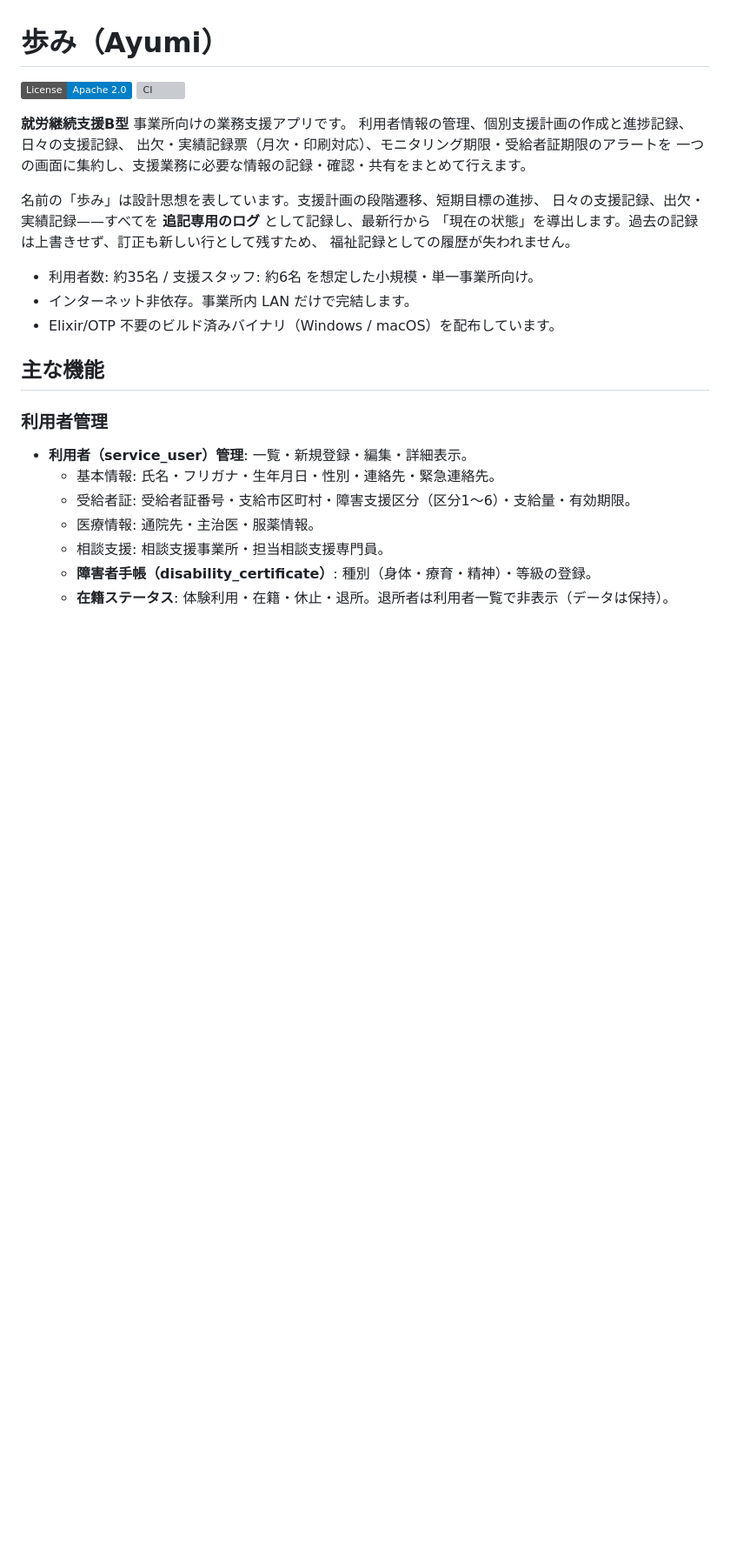
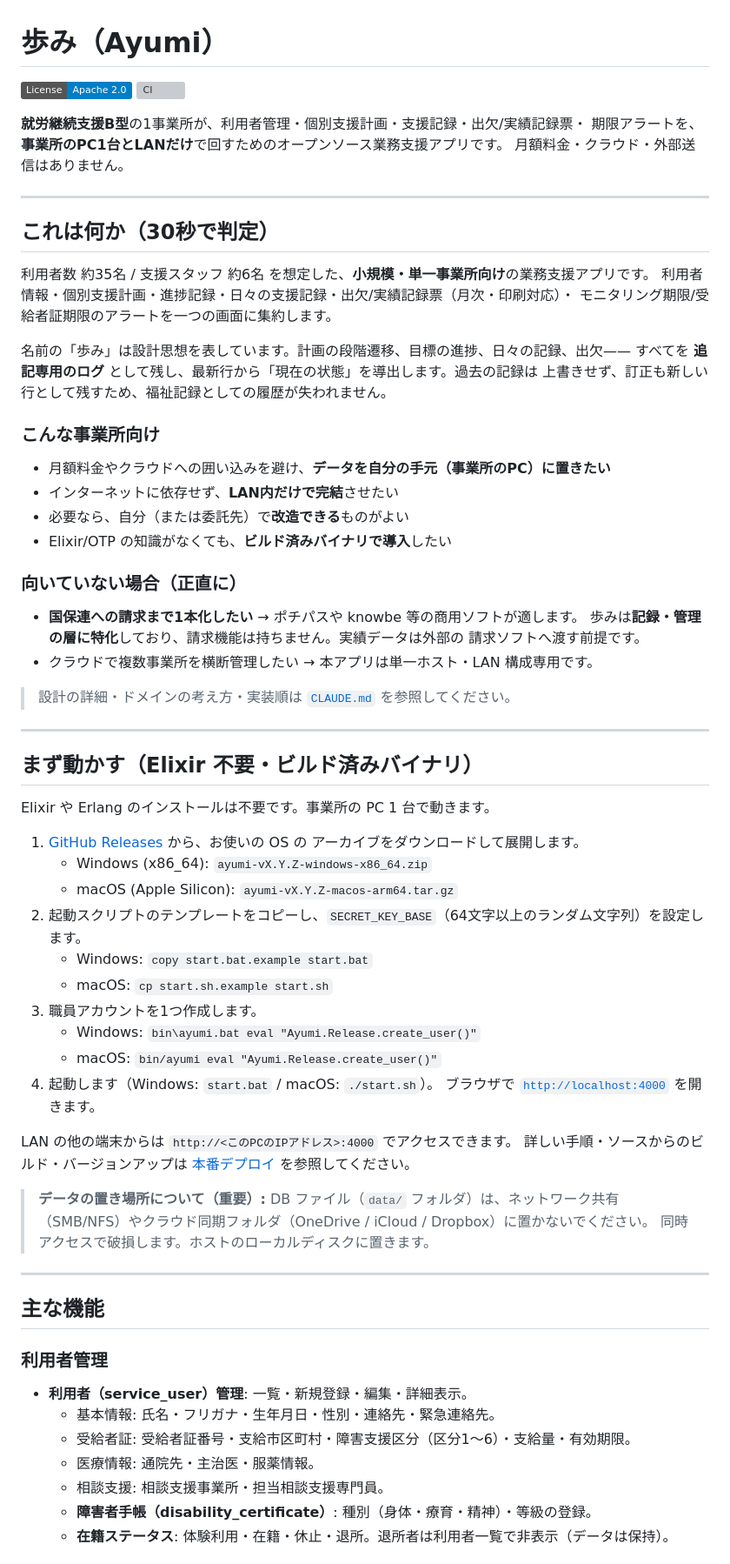
Before and after one commit to SilentMalachite/Ayumi, a Markdown page: README.md, the part around one of its changes. Shown at 87% size. GitHub-like rendering; badges without logos; blank space fills up the shorter version; grey boxes are pictures that could not be loaded.

Commit message:
docs: restructure README with quick-start and scope-fit sections
Lead with a 30-second "is this for you" section (target scale, when
it fits, when商用ソフト fits better) and a binary-first quick-start,
and move the developer source setup into its own section.

```diff
--- a/README.md
+++ b/README.md
@@ -3,19 +3,65 @@
 [![License: Apache 2.0](https://img.shields.io/badge/License-Apache_2.0-blue.svg)](LICENSE)
 [![CI](https://github.com/SilentMalachite/Ayumi/actions/workflows/ci.yml/badge.svg)](https://github.com/SilentMalachite/Ayumi/actions/workflows/ci.yml)
 
-**就労継続支援B型** 事業所向けの業務支援アプリです。
-利用者情報の管理、個別支援計画の作成と進捗記録、日々の支援記録、
-出欠・実績記録票（月次・印刷対応）、モニタリング期限・受給者証期限のアラートを
-一つの画面に集約し、支援業務に必要な情報の記録・確認・共有をまとめて行えます。
+**就労継続支援B型**の1事業所が、利用者管理・個別支援計画・支援記録・出欠/実績記録票・
+期限アラートを、**事業所のPC1台とLANだけ**で回すためのオープンソース業務支援アプリです。
+月額料金・クラウド・外部送信はありません。
 
-名前の「歩み」は設計思想を表しています。支援計画の段階遷移、短期目標の進捗、
-日々の支援記録、出欠・実績記録——すべてを **追記専用のログ** として記録し、最新行から
-「現在の状態」を導出します。過去の記録は上書きせず、訂正も新しい行として残すため、
-福祉記録としての履歴が失われません。
+---
 
-- 利用者数: 約35名 / 支援スタッフ: 約6名 を想定した小規模・単一事業所向け。
-- インターネット非依存。事業所内 LAN だけで完結します。
-- Elixir/OTP 不要のビルド済みバイナリ（Windows / macOS）を配布しています。
+## これは何か（30秒で判定）
+
+利用者数 約35名 / 支援スタッフ 約6名 を想定した、**小規模・単一事業所向け**の業務支援アプリです。
+利用者情報・個別支援計画・進捗記録・日々の支援記録・出欠/実績記録票（月次・印刷対応）・
+モニタリング期限/受給者証期限のアラートを一つの画面に集約します。
+
+名前の「歩み」は設計思想を表しています。計画の段階遷移、目標の進捗、日々の記録、出欠——
+すべてを **追記専用のログ** として残し、最新行から「現在の状態」を導出します。過去の記録は
+上書きせず、訂正も新しい行として残すため、福祉記録としての履歴が失われません。
+
+### こんな事業所向け
+
+- 月額料金やクラウドへの囲い込みを避け、**データを自分の手元（事業所のPC）に置きたい**
+- インターネットに依存せず、**LAN内だけで完結**させたい
+- 必要なら、自分（または委託先）で**改造できる**ものがよい
+- Elixir/OTP の知識がなくても、**ビルド済みバイナリで導入**したい
+
+### 向いていない場合（正直に）
+
+- **国保連への請求まで1本化したい** → ポチパスや knowbe 等の商用ソフトが適します。
+  歩みは**記録・管理の層に特化**しており、請求機能は持ちません。実績データは外部の
+  請求ソフトへ渡す前提です。
+- クラウドで複数事業所を横断管理したい → 本アプリは単一ホスト・LAN 構成専用です。
+
+> 設計の詳細・ドメインの考え方・実装順は [`CLAUDE.md`](CLAUDE.md) を参照してください。
+
+---
+
+## まず動かす（Elixir 不要・ビルド済みバイナリ）
+
+Elixir や Erlang のインストールは不要です。事業所の PC 1 台で動きます。
+
+1. [GitHub Releases](https://github.com/SilentMalachite/Ayumi/releases) から、お使いの OS の
+   アーカイブをダウンロードして展開します。
+   - Windows (x86_64): `ayumi-vX.Y.Z-windows-x86_64.zip`
+   - macOS (Apple Silicon): `ayumi-vX.Y.Z-macos-arm64.tar.gz`
+2. 起動スクリプトのテンプレートをコピーし、`SECRET_KEY_BASE`（64文字以上のランダム文字列）を設定します。
+   - Windows: `copy start.bat.example start.bat`
+   - macOS: `cp start.sh.example start.sh`
+3. 職員アカウントを1つ作成します。
+   - Windows: `bin\ayumi.bat eval "Ayumi.Release.create_user()"`
+   - macOS: `bin/ayumi eval "Ayumi.Release.create_user()"`
+4. 起動します（Windows: `start.bat` / macOS: `./start.sh`）。
+   ブラウザで [`http://localhost:4000`](http://localhost:4000) を開きます。
+
+LAN の他の端末からは `http://<このPCのIPアドレス>:4000` でアクセスできます。
+詳しい手順・ソースからのビルド・バージョンアップは [本番デプロイ](#本番デプロイ) を参照してください。
+
+> **データの置き場所について（重要）:** DB ファイル（`data/` フォルダ）は、ネットワーク共有
+> （SMB/NFS）やクラウド同期フォルダ（OneDrive / iCloud / Dropbox）に置かないでください。
+> 同時アクセスで破損します。ホストのローカルディスクに置きます。
+
+---
 
 ## 主な機能
 
```
Also changed, not shown: other parts of README.md (+19 -8 lines).
